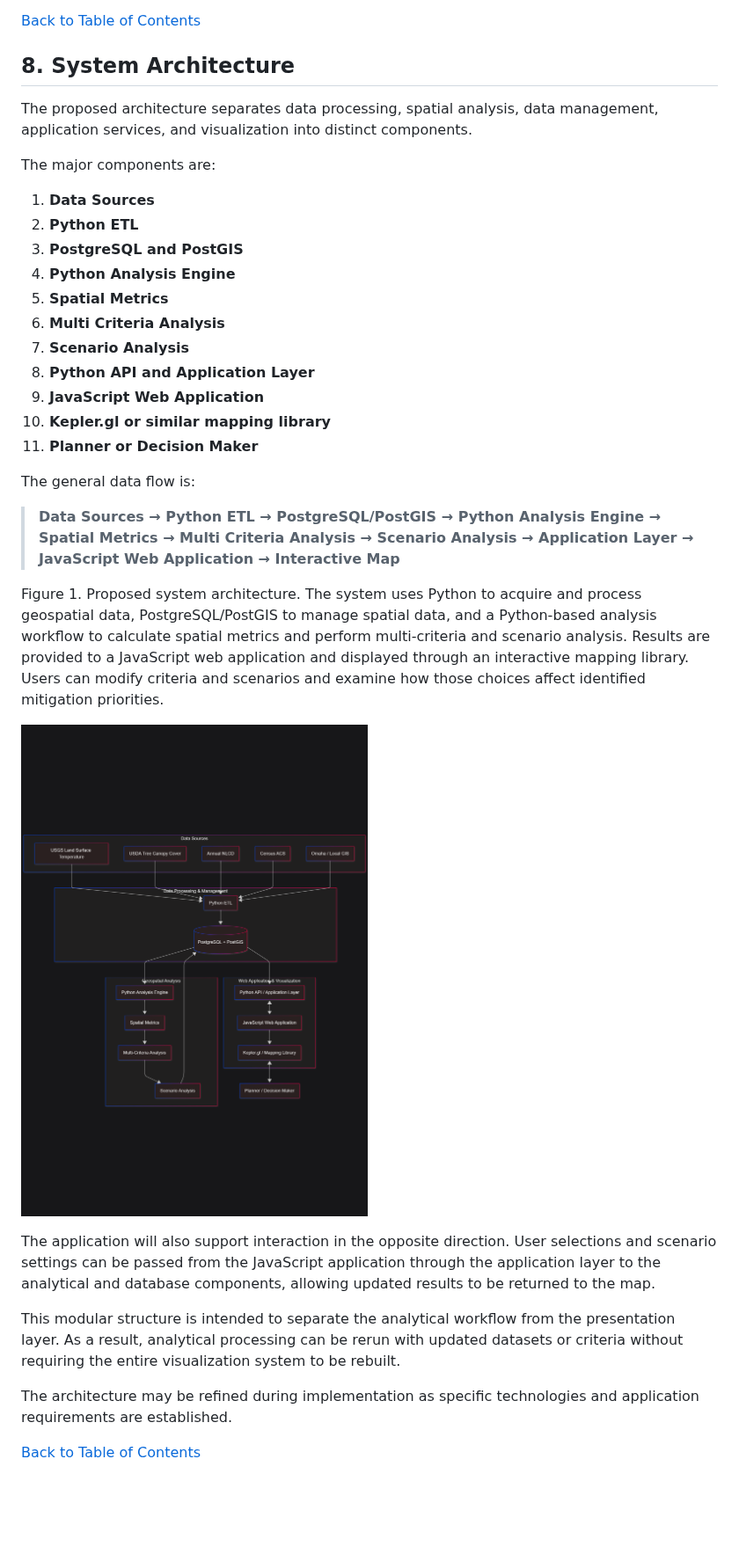
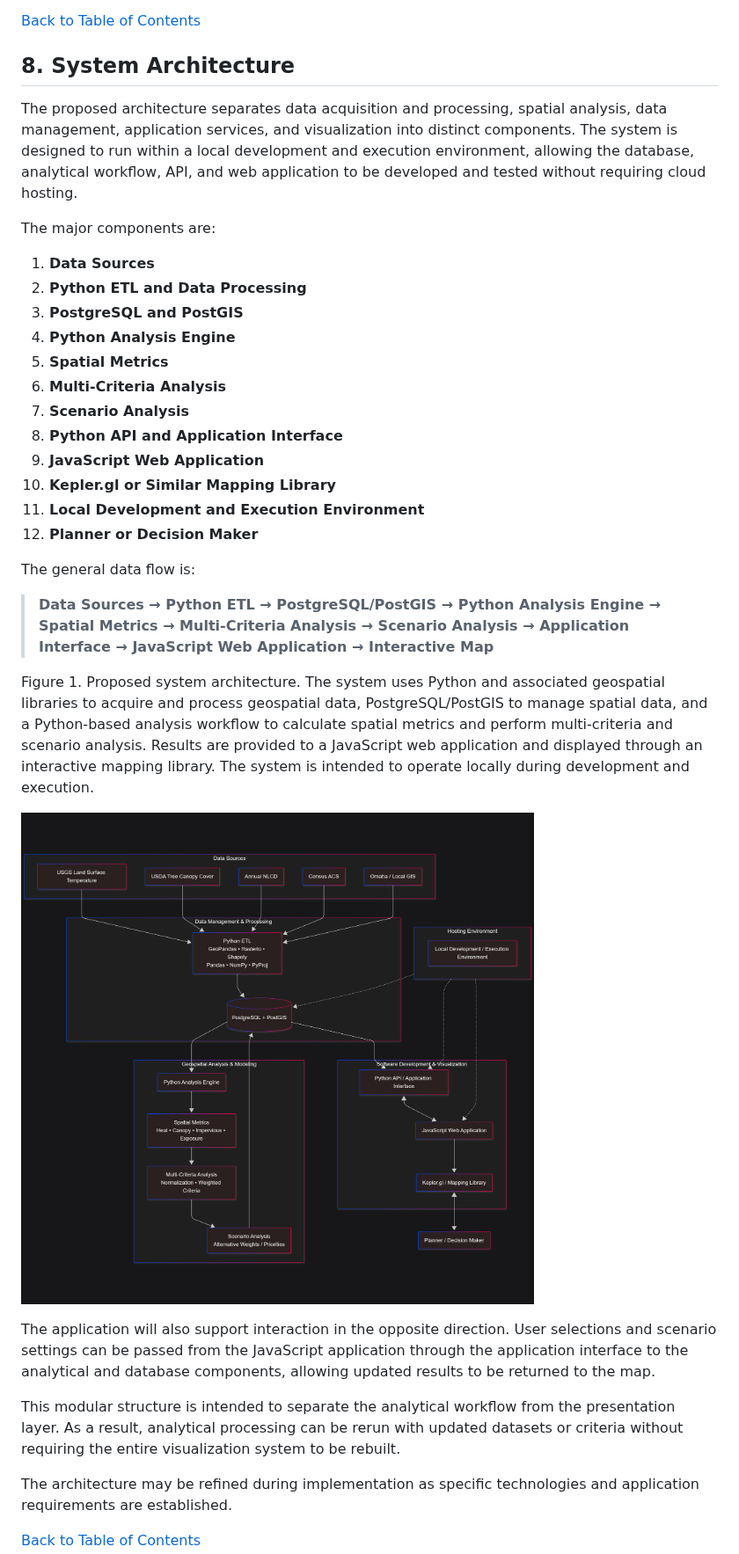
Before and after one commit to dvanosdall/GEOG_778, a Markdown page: docs/project-proposal.md, the part around the change. Shown at 88% size. GitHub-like rendering; pictures changed too: docs/architecture.png; blank space fills up the shorter version.

Commit message:
just some clean up

```diff
--- a/docs/project-proposal.md
+++ b/docs/project-proposal.md
@@ -232,35 +232,36 @@ Git and GitHub will be used to maintain source code, documentation, and project
 
 [Back to Table of Contents](#table-of-contents)
 
-## 8. System Architecture
+## 8.  System Architecture
 
-The proposed architecture separates data processing, spatial analysis, data management, application services, and visualization into distinct components.
+The proposed architecture separates data acquisition and processing, spatial analysis, data management, application services, and visualization into distinct components.   The system is designed to run within a local development and execution environment, allowing the database, analytical workflow, API, and web application to be developed and tested without requiring cloud hosting.
 
 The major components are:
 
-1. **Data Sources**
-2. **Python ETL**
-3. **PostgreSQL and PostGIS**
-4. **Python Analysis Engine**
-5. **Spatial Metrics**
-6. **Multi Criteria Analysis**
-7. **Scenario Analysis**
-8. **Python API and Application Layer**
-9. **JavaScript Web Application**
-10. **Kepler.gl or similar mapping library**
-11. **Planner or Decision Maker**
+1.   **Data Sources**
+2.   **Python ETL and Data Processing**
+3.   **PostgreSQL and PostGIS**
+4.   **Python Analysis Engine**
+5.   **Spatial Metrics**
+6.   **Multi-Criteria Analysis**
+7.   **Scenario Analysis**
+8.   **Python API and Application Interface**
+9.   **JavaScript Web Application**
+10.   **Kepler.gl or Similar Mapping Library**
+11.   **Local Development and Execution Environment**
+12.   **Planner or Decision Maker**
 
 The general data flow is:
 
-> **Data Sources → Python ETL → PostgreSQL/PostGIS → Python Analysis Engine → Spatial Metrics → Multi Criteria Analysis → Scenario Analysis → Application Layer → JavaScript Web Application → Interactive Map**
+> **Data Sources → Python ETL → PostgreSQL/PostGIS → Python Analysis Engine → Spatial Metrics → Multi-Criteria Analysis → Scenario Analysis → Application Interface → JavaScript Web Application → Interactive Map**
 
-Figure 1. Proposed system architecture. The system uses Python to acquire and process geospatial data, PostgreSQL/PostGIS to manage spatial data, and a Python-based analysis workflow to calculate spatial metrics and perform multi-criteria and scenario analysis. Results are provided to a JavaScript web application and displayed through an interactive mapping library. Users can modify criteria and scenarios and examine how those choices affect identified mitigation priorities.
+Figure 1.   Proposed system architecture.   The system uses Python and associated geospatial libraries to acquire and process geospatial data, PostgreSQL/PostGIS to manage spatial data, and a Python-based analysis workflow to calculate spatial metrics and perform multi-criteria and scenario analysis.   Results are provided to a JavaScript web application and displayed through an interactive mapping library.   The system is intended to operate locally during development and execution.
 
 [![Urban Heat Mitigation Toolkit Architecture](architecture.png)](architecture.png)
 
-The application will also support interaction in the opposite direction.  User selections and scenario settings can be passed from the JavaScript application through the application layer to the analytical and database components, allowing updated results to be returned to the map.
+The application will also support interaction in the opposite direction.   User selections and scenario settings can be passed from the JavaScript application through the application interface to the analytical and database components, allowing updated results to be returned to the map.
 
-This modular structure is intended to separate the analytical workflow from the presentation layer.  As a result, analytical processing can be rerun with updated datasets or criteria without requiring the entire visualization system to be rebuilt.
+This modular structure is intended to separate the analytical workflow from the presentation layer.   As a result, analytical processing can be rerun with updated datasets or criteria without requiring the entire visualization system to be rebuilt.
 
 The architecture may be refined during implementation as specific technologies and application requirements are established.
 
```
Also changed, not shown: 1 other file.
